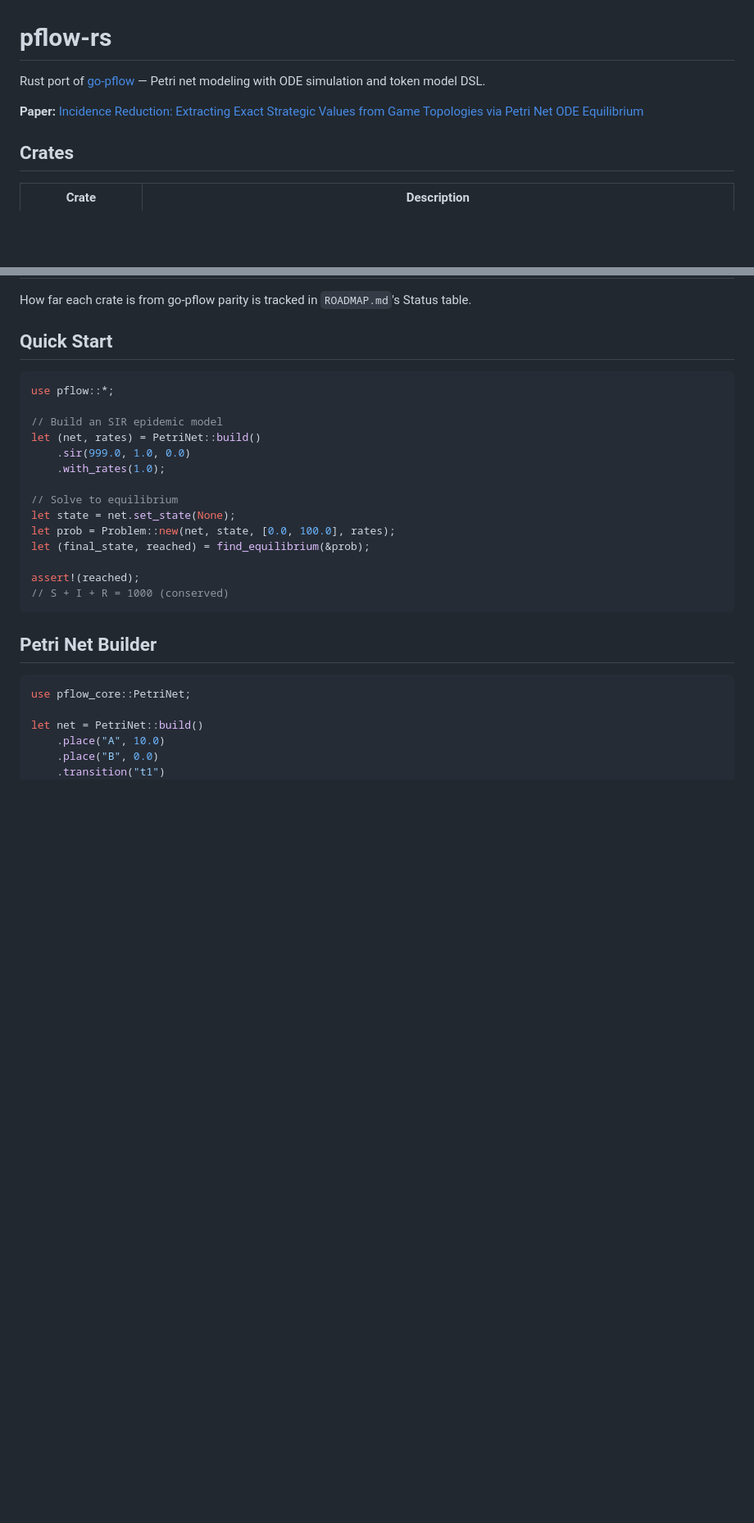
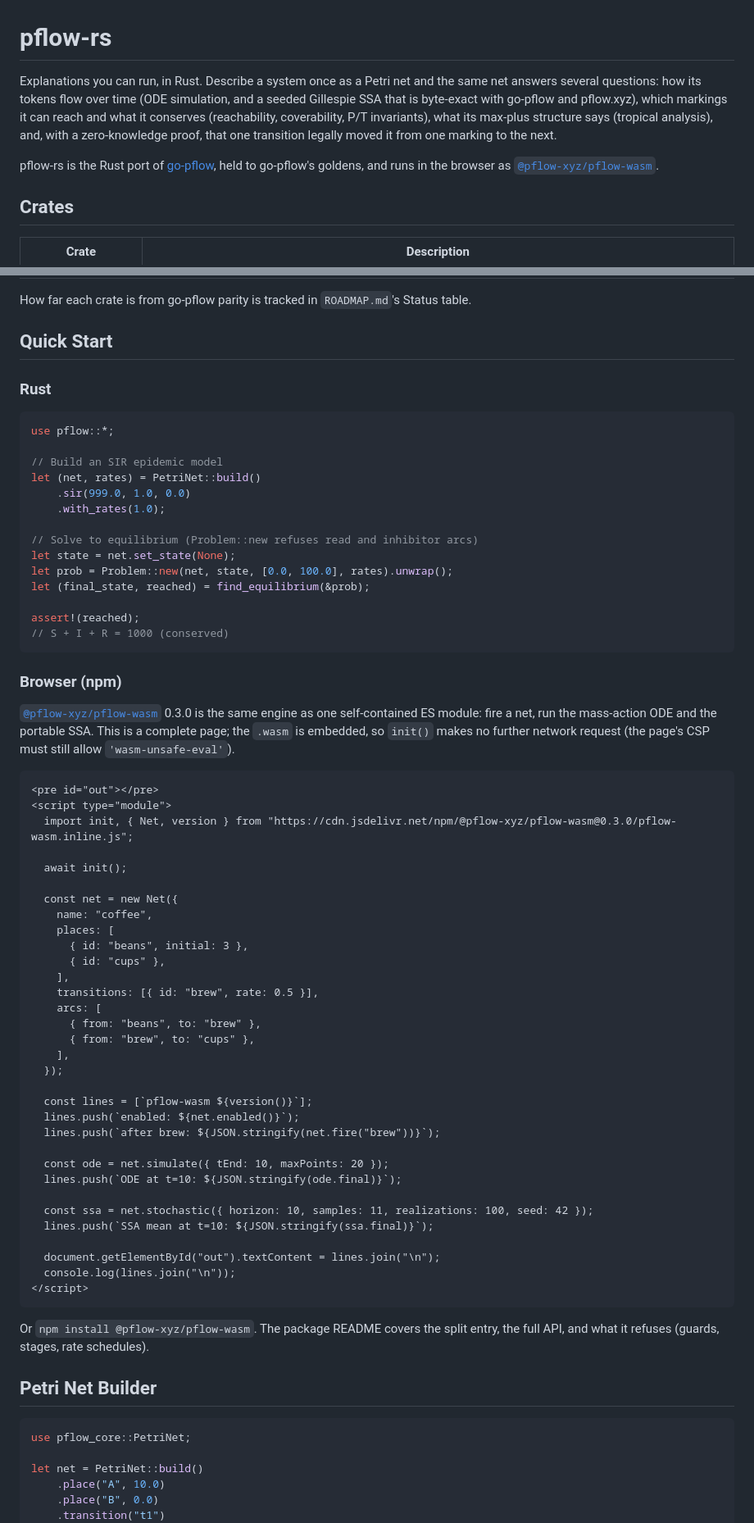
Before and after one commit to pflow-xyz/pflow-rs, a Markdown page: README.md, 2 parts joined by grey strips. Shown at 82% size. Rendered like a GitHub page; blank space fills up the shorter version.

Commit message:
README: lead with what pflow-rs is, add the pflow-wasm quick start
- Replace the paper link at the top with a short statement of the engine
  (ODE/SSA, reachability, tropical analysis, ZK), in pflow.xyz's
  "Explanations you can run" voice.
- Add a browser quick start for @pflow-xyz/pflow-wasm 0.3.0, copied from
  crates/pflow-wasm/npm/README.md with __VERSION__ resolved.
- Problem::new returns a Result: the Rust quick start and the ODE section
  now unwrap/? it (the quick start was compiled and run to check).
- Move the Incidence Reduction paper into a Papers section, marked draft,
  linking the committed PDF; the old releases/latest URL was a 404.

Co-Authored-By: Claude Opus 5.5 <noreply@anthropic.com>

````diff
--- a/README.md
+++ b/README.md
@@ -1,8 +1,16 @@
 # pflow-rs
 
-Rust port of [go-pflow](https://github.com/pflow-xyz/go-pflow) — Petri net modeling with ODE simulation and token model DSL.
+Explanations you can run, in Rust. Describe a system once as a Petri net and
+the same net answers several questions: how its tokens flow over time (ODE
+simulation, and a seeded Gillespie SSA that is byte-exact with go-pflow and
+pflow.xyz), which markings it can reach and what it conserves (reachability,
+coverability, P/T invariants), what its max-plus structure says (tropical
+analysis), and, with a zero-knowledge proof, that one transition legally moved
+it from one marking to the next.
 
-**Paper:** [Incidence Reduction: Extracting Exact Strategic Values from Game Topologies via Petri Net ODE Equilibrium](https://github.com/pflow-xyz/pflow-rs/releases/latest/download/integer-reduction-draft.pdf)
+pflow-rs is the Rust port of [go-pflow](https://github.com/pflow-xyz/go-pflow),
+held to go-pflow's goldens, and runs in the browser as
+[`@pflow-xyz/pflow-wasm`](https://www.npmjs.com/package/@pflow-xyz/pflow-wasm).
 
 ## Crates
 
@@ -37,6 +45,8 @@ Status table.
 
 ## Quick Start
 
+### Rust
+
 ```rust
 use pflow::*;
 
@@ -45,14 +55,60 @@ let (net, rates) = PetriNet::build()
     .sir(999.0, 1.0, 0.0)
     .with_rates(1.0);
 
-// Solve to equilibrium
+// Solve to equilibrium (Problem::new refuses read and inhibitor arcs)
 let state = net.set_state(None);
-let prob = Problem::new(net, state, [0.0, 100.0], rates);
+let prob = Problem::new(net, state, [0.0, 100.0], rates).unwrap();
 let (final_state, reached) = find_equilibrium(&prob);
 
 assert!(reached);
 // S + I + R = 1000 (conserved)
 ```
+
+### Browser (npm)
+
+[`@pflow-xyz/pflow-wasm`](crates/pflow-wasm/npm/README.md) 0.3.0 is the same
+engine as one self-contained ES module: fire a net, run the mass-action ODE and
+the portable SSA. This is a complete page; the `.wasm` is embedded, so `init()`
+makes no further network request (the page's CSP must still allow
+`'wasm-unsafe-eval'`).
+
+```html
+<pre id="out"></pre>
+<script type="module">
+  import init, { Net, version } from "https://cdn.jsdelivr.net/npm/@pflow-xyz/pflow-wasm@0.3.0/pflow-wasm.inline.js";
+
+  await init();
+
+  const net = new Net({
+    name: "coffee",
+    places: [
+      { id: "beans", initial: 3 },
+      { id: "cups" },
+    ],
+    transitions: [{ id: "brew", rate: 0.5 }],
+    arcs: [
+      { from: "beans", to: "brew" },
+      { from: "brew", to: "cups" },
+    ],
+  });
+
+  const lines = [`pflow-wasm ${version()}`];
+  lines.push(`enabled: ${net.enabled()}`);
+  lines.push(`after brew: ${JSON.stringify(net.fire("brew"))}`);
+
+  const ode = net.simulate({ tEnd: 10, maxPoints: 20 });
+  lines.push(`ODE at t=10: ${JSON.stringify(ode.final)}`);
+
+  const ssa = net.stochastic({ horizon: 10, samples: 11, realizations: 100, seed: 42 });
+  lines.push(`SSA mean at t=10: ${JSON.stringify(ssa.final)}`);
+
+  document.getElementById("out").textContent = lines.join("\n");
+  console.log(lines.join("\n"));
+</script>
+```
+
+Or `npm install @pflow-xyz/pflow-wasm`. The package README covers the split
+entry, the full API, and what it refuses (guards, stages, rate schedules).
 
 ## Petri Net Builder
 
````
Also changed, not shown: other parts of README.md (+5 -1 lines).
